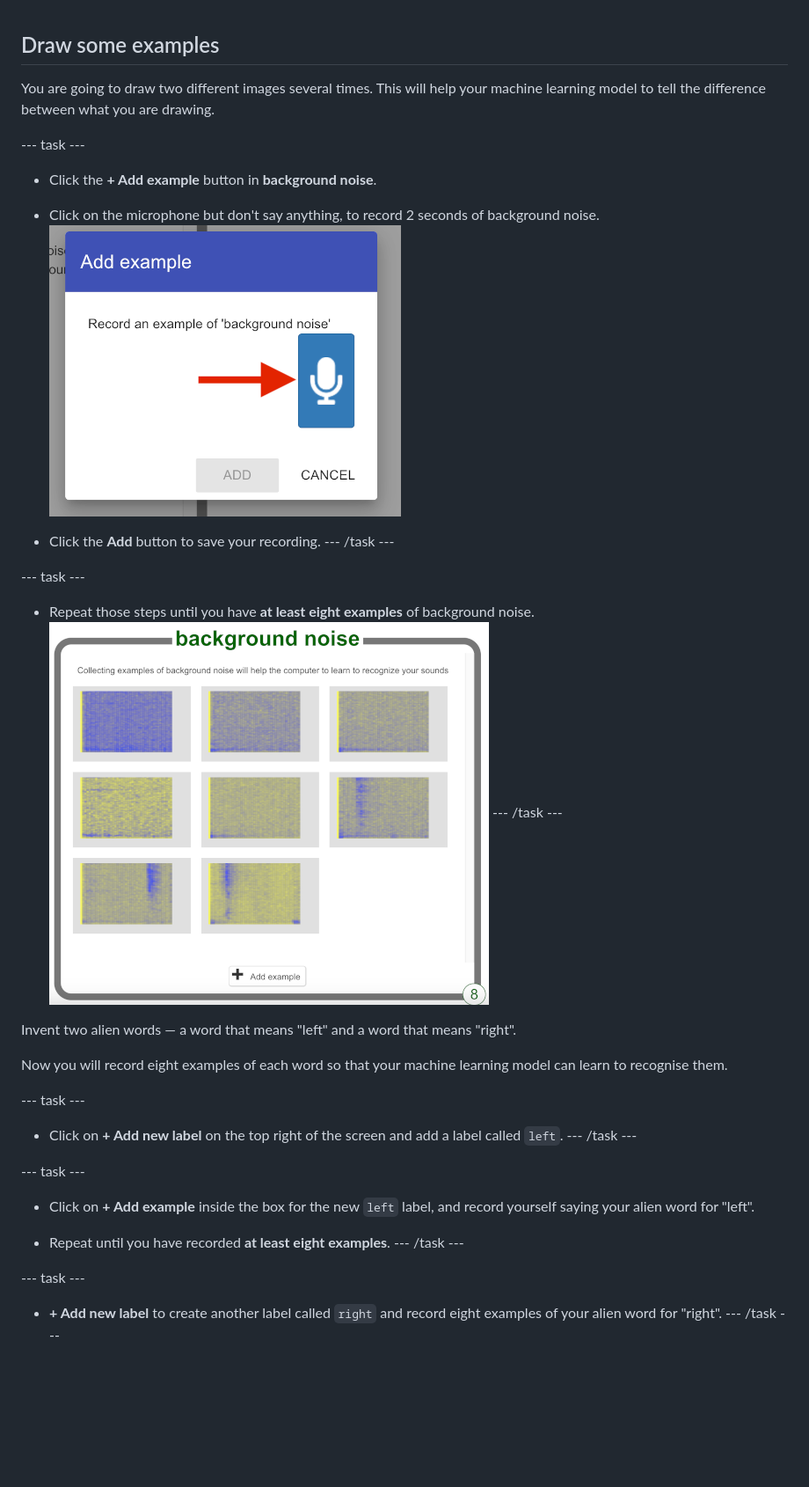
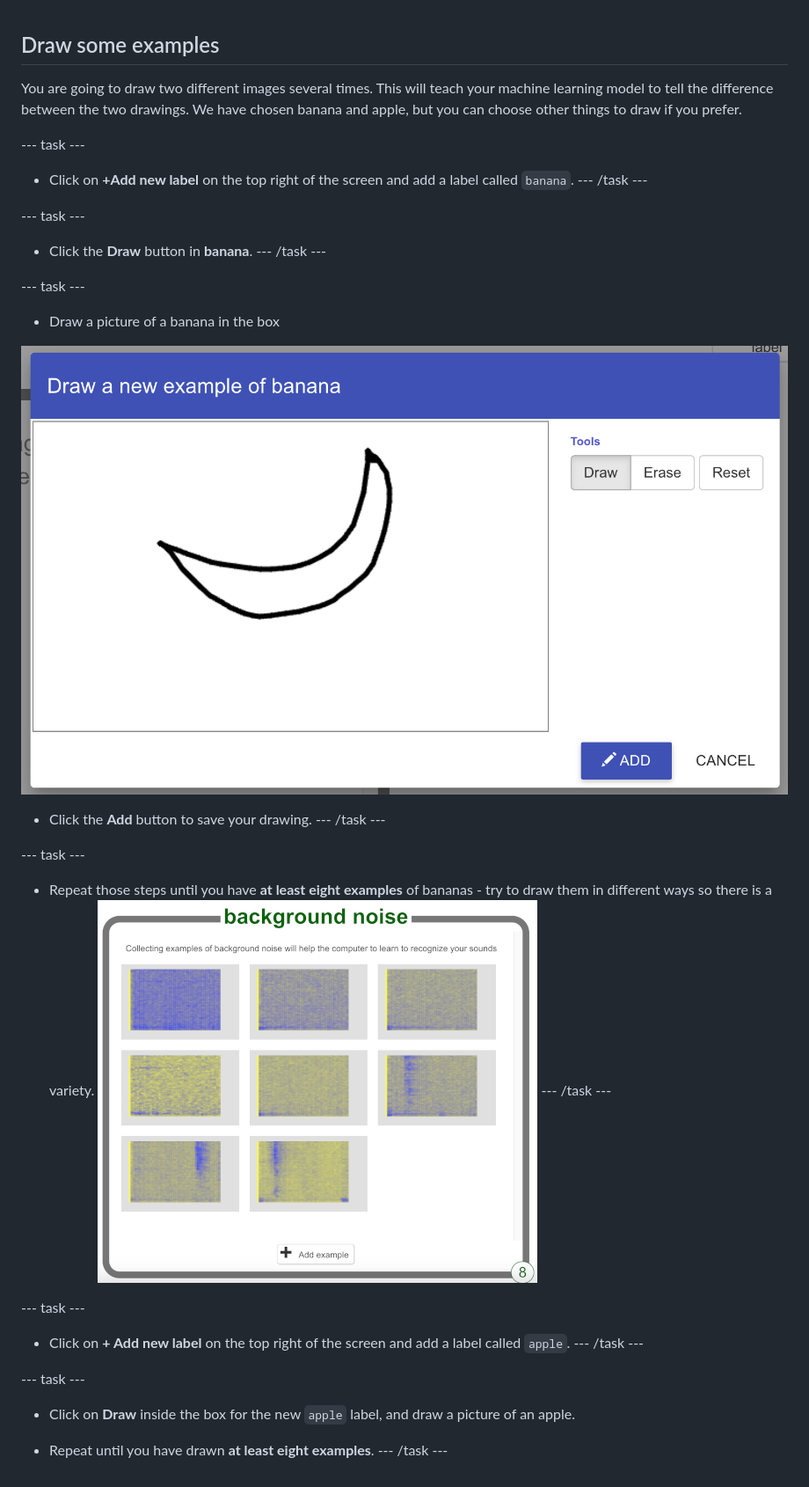
Before and after one commit to raspberrypilearning/doodle-detector, a Markdown page: en/step_3.md, the part around the change. Shown at 88% size. Rendered like a GitHub page; pictures changed too: en/images/draw-banana.png (added); blank space fills up the shorter version.

```diff
--- a/en/step_3.md
+++ b/en/step_3.md
@@ -1,35 +1,34 @@
 ## Draw some examples
 
-You are going to draw two different images several times. This will help your machine learning model to tell the difference between what you are drawing.
+You are going to draw two different images several times. This will teach your machine learning model to tell the difference between the two drawings. We have chosen banana and apple, but you can choose other things to draw if you prefer.
 
 --- task ---
-+ Click the **+ Add example** button in **background noise**.
-
-+ Click on the microphone but don't say anything, to record 2 seconds of background noise.
-![Arrow pointing to microphone button](images/record-button.png)
-
-+ Click the **Add** button to save your recording.
++ Click on **+Add new label** on the top right of the screen and add a label called `banana`.
 --- /task ---
 
 --- task ---
-+ Repeat those steps until you have **at least eight examples** of background noise.
++ Click the **Draw** button in **banana**.
+--- /task ---
+
+--- task ---
++ Draw a picture of a banana in the box
+
+![A hand drawn picture of a banana](images/draw-banana.png)
+
++ Click the **Add** button to save your drawing.
+--- /task ---
+
+--- task ---
++ Repeat those steps until you have **at least eight examples** of bananas - try to draw them in different ways so there is a variety.
 ![bucket filled with 8 background examples](images/8-background.png)
 --- /task ---
 
-Invent two alien words — a word that means "left" and a word that means "right".
-
-Now you will record eight examples of each word so that your machine learning model can learn to recognise them.
-
 --- task ---
-+ Click on **+ Add new label** on the top right of the screen and add a label called `left`.
++ Click on **+ Add new label** on the top right of the screen and add a label called `apple`.
 --- /task ---
 
 --- task ---
-+ Click on **+ Add example** inside the box for the new `left` label, and record yourself saying your alien word for "left".
++ Click on **Draw** inside the box for the new `apple` label, and draw a picture of an apple.
 
-+ Repeat until you have recorded **at least eight examples**.
++ Repeat until you have drawn **at least eight examples**.
 --- /task ---
-
---- task ---
-+ **+ Add new label** to create another label called `right` and record eight examples of your alien word for "right".
---- /task ---
```
Also changed, not shown: en/images/create-project.png, en/images/project-train.png, en/images/projects-list.png.
